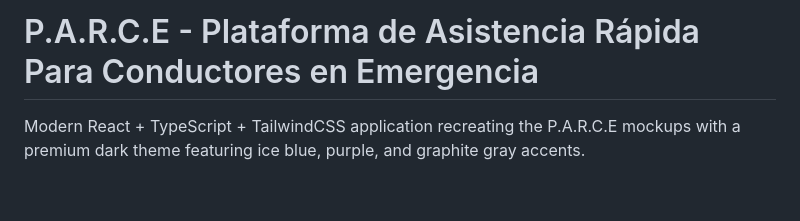
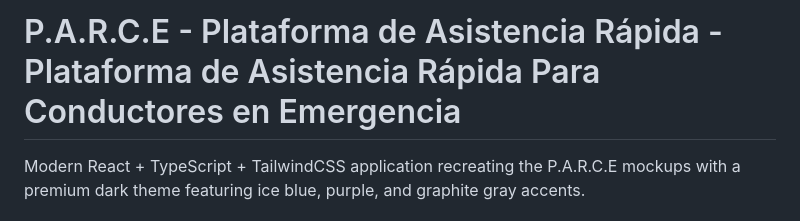
Before and after one commit to JuanAndresGonzalezBurbano/PARCE, a Markdown page: README.md, the part around the change. Rendered like a GitHub page; blank space fills up the shorter version.

```diff
--- a/README.md
+++ b/README.md
@@ -1,4 +1,4 @@
-# P.A.R.C.E - Plataforma de Asistencia Rápida Para Conductores en Emergencia
+# P.A.R.C.E - Plataforma de Asistencia Rápida - Plataforma de Asistencia Rápida Para Conductores en Emergencia
 
 Modern React + TypeScript + TailwindCSS application recreating the P.A.R.C.E mockups with a premium dark theme featuring ice blue, purple, and graphite gray accents.
 
```
